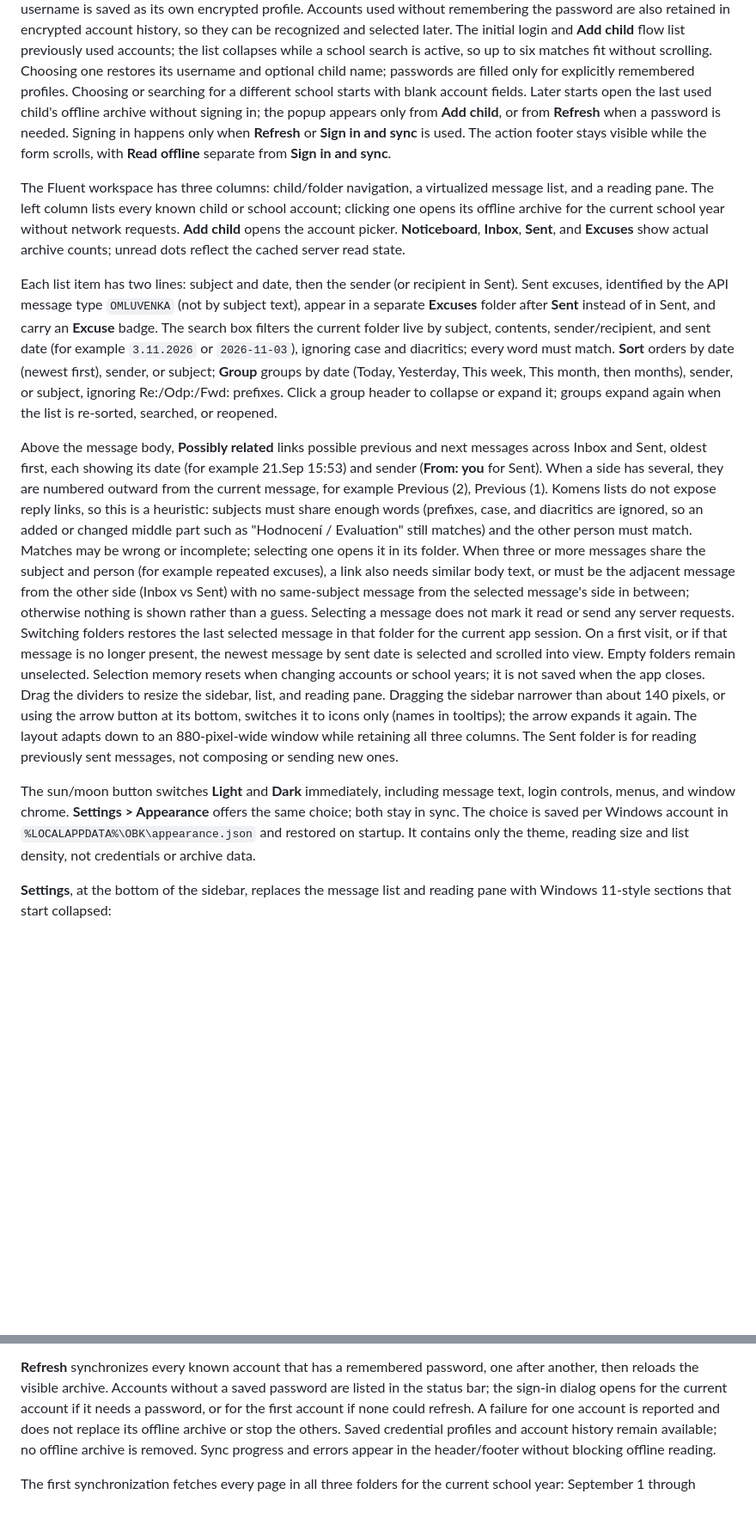
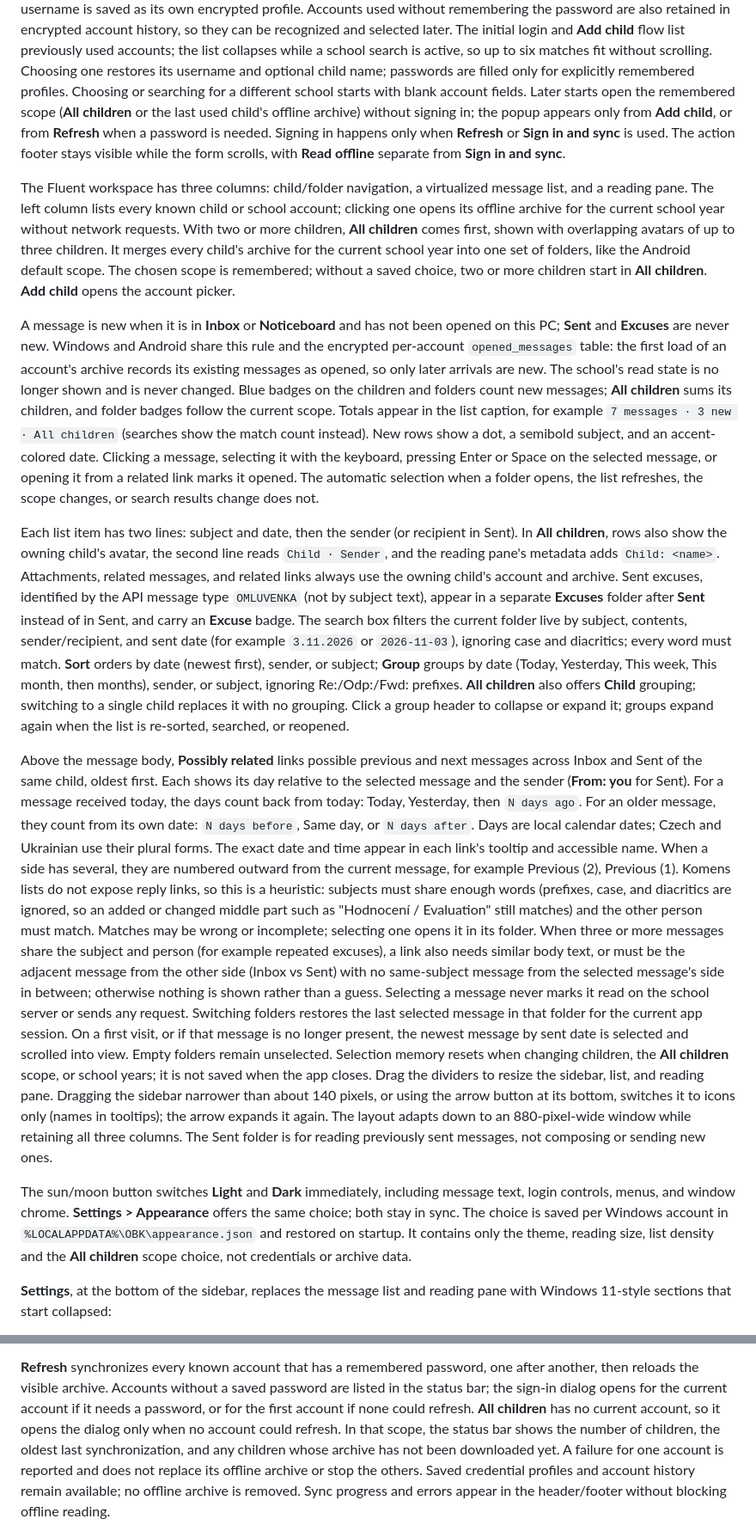
Before and after one commit to iricigor/OBK, a Markdown page: docs/TECHNICAL.md, 2 parts joined by grey strips. Shown at 86% size. GitHub-like rendering; blank space fills up the shorter version.

```diff
--- a/docs/TECHNICAL.md
+++ b/docs/TECHNICAL.md
@@ -824,7 +824,8 @@ the list collapses while a school search is active, so up to six matches fit
 without scrolling. Choosing one restores its username and optional child name;
 passwords are filled only for explicitly remembered profiles. Choosing or
 searching for a different school starts with blank account fields.
-Later starts open the last used child's offline archive without signing in; the
+Later starts open the remembered scope (**All children** or the last used child's
+offline archive) without signing in; the
 popup appears only from **Add child**, or from **Refresh** when a password is
 needed. Signing in happens only when **Refresh** or **Sign in and sync** is used.
 The action footer stays visible while the form scrolls, with **Read offline**
@@ -833,24 +834,50 @@ separate from **Sign in and sync**.
 The Fluent workspace has three columns: child/folder navigation, a virtualized
 message list, and a reading pane. The left column lists every known child or
 school account; clicking one opens its offline archive for the current school
-year without network requests. **Add child** opens the account picker.
-**Noticeboard**, **Inbox**, **Sent**, and **Excuses** show actual archive counts; unread dots
-reflect the cached server read state.
+year without network requests. With two or more children, **All children** comes
+first, shown with overlapping avatars of up to three children. It merges every
+child's archive for the current school year into one set of folders, like the
+Android default scope. The chosen scope is remembered; without a saved choice,
+two or more children start in **All children**. **Add child** opens the account picker.
+
+A message is new when it is in **Inbox** or **Noticeboard** and has not been
+opened on this PC; **Sent** and **Excuses** are never new. Windows and Android
+share this rule and the encrypted per-account `opened_messages` table: the first
+load of an account's archive records its existing messages as opened, so only
+later arrivals are new. The school's read state is no longer shown and is never
+changed. Blue badges on the children and folders count new messages; **All
+children** sums its children, and folder badges follow the current scope. Totals
+appear in the list caption, for example `7 messages · 3 new · All children`
+(searches show the match count instead). New rows show a dot, a semibold subject,
+and an accent-colored date. Clicking a message, selecting it with the keyboard,
+pressing Enter or Space on the selected message, or opening it from a related
+link marks it opened. The automatic selection when a folder opens, the list
+refreshes, the scope changes, or search results change does not.
 
 Each list item has two lines: subject and date, then the sender (or recipient in
-Sent). Sent excuses, identified by the API message type `OMLUVENKA` (not by subject
+Sent). In **All children**, rows also show the owning child's avatar, the second
+line reads `Child · Sender`, and the reading pane's metadata adds `Child: <name>`.
+Attachments, related messages, and related links always use the owning child's
+account and archive. Sent excuses, identified by the API message type `OMLUVENKA` (not by subject
 text), appear in a separate **Excuses** folder after **Sent** instead of in Sent,
 and carry an **Excuse** badge. The search box filters the current folder
 live by subject, contents, sender/recipient, and sent date (for example
 `3.11.2026` or `2026-11-03`), ignoring case and diacritics; every word must
 match. **Sort** orders by date (newest first), sender, or subject; **Group**
 groups by date (Today, Yesterday, This week, This month, then months), sender,
-or subject, ignoring Re:/Odp:/Fwd: prefixes. Click a group header to collapse or expand it;
+or subject, ignoring Re:/Odp:/Fwd: prefixes. **All children** also offers
+**Child** grouping; switching to a single child replaces it with no grouping.
+Click a group header to collapse or expand it;
 groups expand again when the list is re-sorted, searched, or reopened.
 
 Above the message body, **Possibly related** links possible previous and next
-messages across Inbox and Sent, oldest first, each showing its date (for example
-21.Sep 15:53) and sender (**From: you** for Sent). When a side has several, they are
+messages across Inbox and Sent of the same child, oldest first. Each shows its
+day relative to the selected message and the sender (**From: you** for Sent).
+For a message received today, the days count back from today: Today, Yesterday,
+then `N days ago`. For an older message, they count from its own date:
+`N days before`, Same day, or `N days after`. Days are local calendar dates;
+Czech and Ukrainian use their plural forms. The exact date and time appear in
+each link's tooltip and accessible name. When a side has several, they are
 numbered outward from the current message, for example Previous (2), Previous (1). Komens lists do not expose reply
 links, so this is a heuristic: subjects must share enough words (prefixes,
 case, and diacritics are ignored, so an added or changed middle part such as
@@ -860,12 +887,12 @@ messages share the subject and person (for example repeated excuses), a link als
 needs similar body text, or must be the adjacent message from the other side
 (Inbox vs Sent) with no same-subject message from the selected message's side in
 between; otherwise nothing is shown rather than a guess.
-Selecting a message does not mark it read or send any server requests.
+Selecting a message never marks it read on the school server or sends any request.
 Switching folders restores the last selected message in that folder for the
 current app session. On a first visit, or if that message is no longer present,
 the newest message by sent date is selected and scrolled into view. Empty
-folders remain unselected. Selection memory resets when changing accounts or
-school years; it is not saved when the app closes.
+folders remain unselected. Selection memory resets when changing children, the
+**All children** scope, or school years; it is not saved when the app closes.
 Drag the dividers to resize the sidebar, list, and reading pane. Dragging the
 sidebar narrower than about 140 pixels, or using the arrow button at its bottom,
 switches it to icons only (names in tooltips); the arrow expands it again. The layout
@@ -877,7 +904,8 @@ The sun/moon button switches **Light** and **Dark** immediately, including
 message text, login controls, menus, and window chrome. **Settings > Appearance**
 offers the same choice; both stay in sync. The choice is saved
 per Windows account in `%LOCALAPPDATA%\OBK\appearance.json` and restored on
-startup. It contains only the theme, reading size and list density, not credentials or archive data.
+startup. It contains only the theme, reading size, list density and the
+**All children** scope choice, not credentials or archive data.
 
 **Settings**, at the bottom of the sidebar, replaces the message list and
 reading pane with Windows 11-style sections that start collapsed:
@@ -908,6 +936,10 @@ changes only after **Sign in and sync** or **Read offline**.
 one after another, then reloads the visible archive. Accounts without a saved
 password are listed in the status bar; the sign-in dialog opens for the current
 account if it needs a password, or for the first account if none could refresh.
+**All children** has no current account, so it opens the dialog only when no
+account could refresh. In that scope, the status bar shows the number of
+children, the oldest last synchronization, and any children whose archive has
+not been downloaded yet.
 A failure for one account is reported and does not replace its offline archive
 or stop the others. Saved credential
 profiles and account history remain available; no offline archive is removed.
```
Also changed, not shown: docs/features/ORGANIZE.md (+4 -3 lines), docs/images/obk-main.png, 12 other files.
